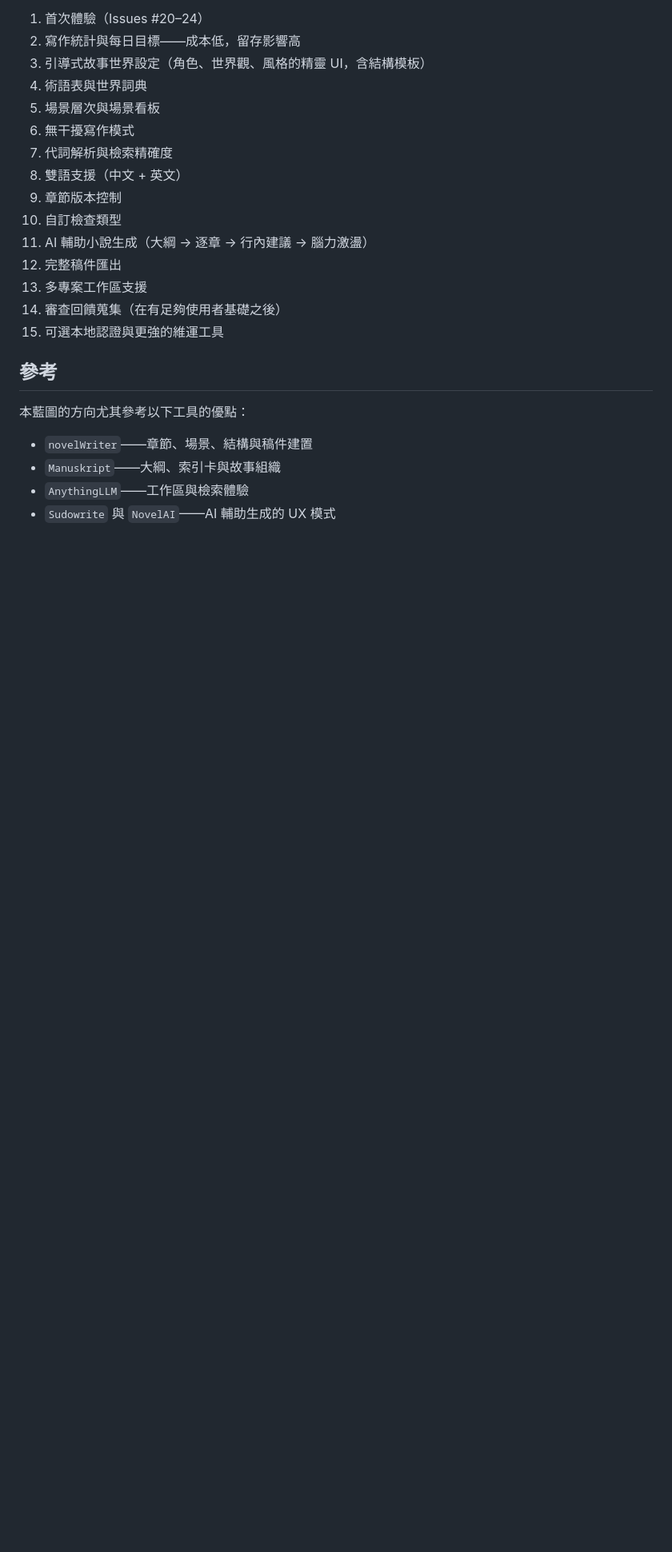
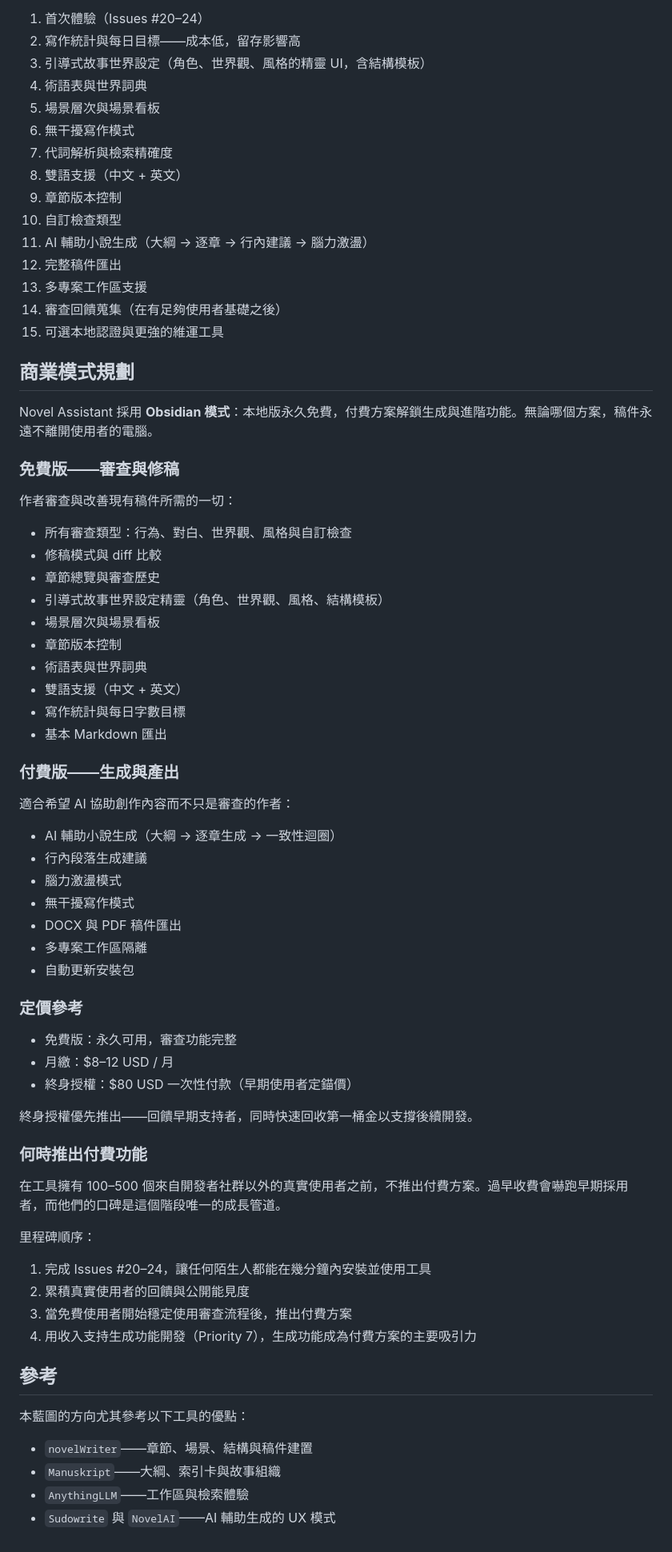
Before and after one commit to easonchiang07-ship-it/novel-assistant, a Markdown page: docs/ROADMAP.zh-TW.md, the part around the change. Shown at 80% size. Rendered like a GitHub page; blank space fills up the shorter version.

```diff
--- a/docs/ROADMAP.zh-TW.md
+++ b/docs/ROADMAP.zh-TW.md
@@ -364,6 +364,55 @@ Novel Assistant 目前最強的定位是本地優先的小說審查工作站。
 14. 審查回饋蒐集（在有足夠使用者基礎之後）
 15. 可選本地認證與更強的維運工具
 
+## 商業模式規劃
+
+Novel Assistant 採用 **Obsidian 模式**：本地版永久免費，付費方案解鎖生成與進階功能。無論哪個方案，稿件永遠不離開使用者的電腦。
+
+### 免費版——審查與修稿
+
+作者審查與改善現有稿件所需的一切：
+
+- 所有審查類型：行為、對白、世界觀、風格與自訂檢查
+- 修稿模式與 diff 比較
+- 章節總覽與審查歷史
+- 引導式故事世界設定精靈（角色、世界觀、風格、結構模板）
+- 場景層次與場景看板
+- 章節版本控制
+- 術語表與世界詞典
+- 雙語支援（中文 + 英文）
+- 寫作統計與每日字數目標
+- 基本 Markdown 匯出
+
+### 付費版——生成與產出
+
+適合希望 AI 協助創作內容而不只是審查的作者：
+
+- AI 輔助小說生成（大綱 → 逐章生成 → 一致性迴圈）
+- 行內段落生成建議
+- 腦力激盪模式
+- 無干擾寫作模式
+- DOCX 與 PDF 稿件匯出
+- 多專案工作區隔離
+- 自動更新安裝包
+
+### 定價參考
+
+- 免費版：永久可用，審查功能完整
+- 月繳：$8–12 USD / 月
+- 終身授權：$80 USD 一次性付款（早期使用者定錨價）
+
+終身授權優先推出——回饋早期支持者，同時快速回收第一桶金以支撐後續開發。
+
+### 何時推出付費功能
+
+在工具擁有 100–500 個來自開發者社群以外的真實使用者之前，不推出付費方案。過早收費會嚇跑早期採用者，而他們的口碑是這個階段唯一的成長管道。
+
+里程碑順序：
+1. 完成 Issues #20–24，讓任何陌生人都能在幾分鐘內安裝並使用工具
+2. 累積真實使用者的回饋與公開能見度
+3. 當免費使用者開始穩定使用審查流程後，推出付費方案
+4. 用收入支持生成功能開發（Priority 7），生成功能成為付費方案的主要吸引力
+
 ## 參考
 
 本藍圖的方向尤其參考以下工具的優點：
```
Also changed, not shown: docs/ROADMAP.md (+49 -0 lines).
